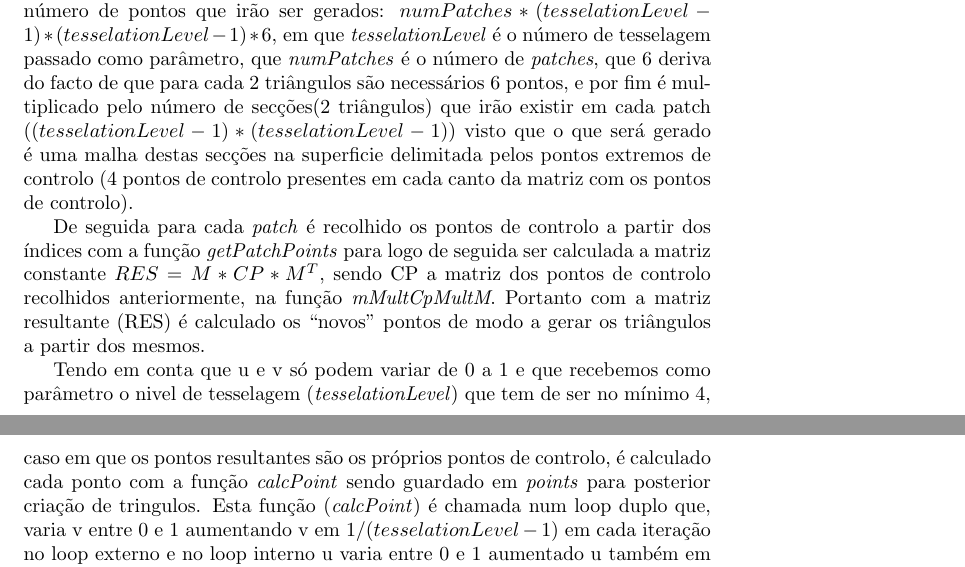
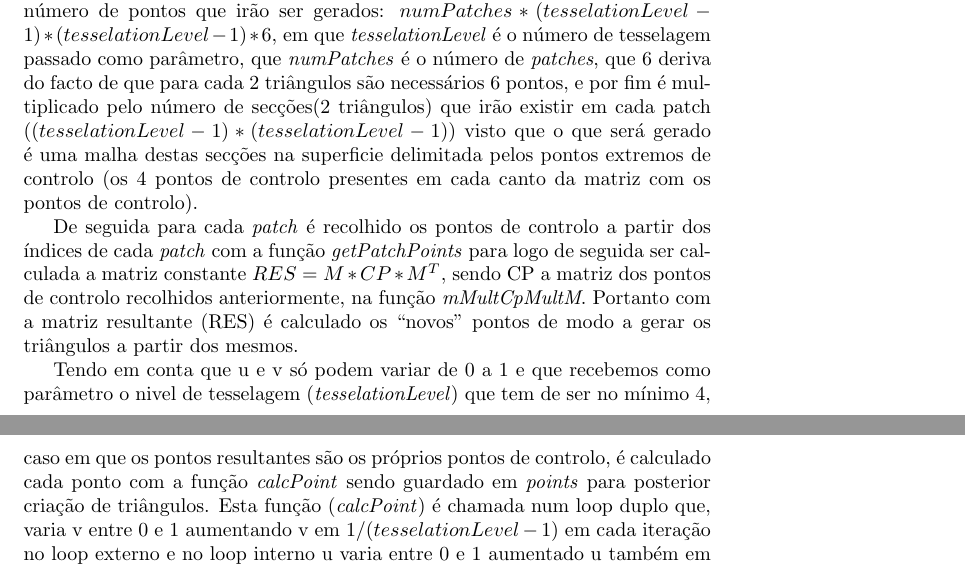
Before and after one commit to jcm300/3DEngine, a LaTeX document (tex/relatorio.tex): two parts of pages 20 and 21 of 28, joined at a grey line, cut so that both start at the same text. Compiled offline with pdfLaTeX.

Commit message:
bug fixes on report

```diff
--- a/tex/relatorio.tex
+++ b/tex/relatorio.tex
@@ -476,11 +476,11 @@ Dentro deste modo de visualização, utilizamos as teclas:
 \subsection{Bezier Patches}
 De modo a gerar no generator os triângulos correpondentes à figura presente num ficheiro \textit{.patch} inicialmente é necessário carregar os valores presentes no mesmo para memória daí a existência de \textit{getNumber} que obtém o número de \textit{Patches} ou o número de \textit{Control Points}, de \textit{getPatches} que guarda os índices dos pontos de controlo e por fim de \textit{getControlPoints} que guarda os pontos de controlo.
 
-Após esta fase de recolha de dados, imprime-se no ficheiro de \textit{output} o número de pontos que irão ser gerados: $numPatches*(tesselationLevel-1)*(tesselationLevel-1)*6$, em que \textit{tesselationLevel} é o número de tesselagem passado como parâmetro, que \textit{numPatches} é o número de \textit{patches}, que 6 deriva do facto de que para cada 2 triângulos são necessários 6 pontos, e por fim é multiplicado pelo número de secções(2 triângulos) que irão existir em cada patch ($(tesselationLevel-1)*(tesselationLevel-1)$) visto que o que será gerado é uma malha destas secções na superficie delimitada pelos pontos extremos de controlo (4 pontos de controlo presentes em cada canto da matriz com os pontos de controlo).
+Após esta fase de recolha de dados, imprime-se no ficheiro de \textit{output} o número de pontos que irão ser gerados: $numPatches*(tesselationLevel-1)*(tesselationLevel-1)*6$, em que \textit{tesselationLevel} é o número de tesselagem passado como parâmetro, que \textit{numPatches} é o número de \textit{patches}, que 6 deriva do facto de que para cada 2 triângulos são necessários 6 pontos, e por fim é multiplicado pelo número de secções(2 triângulos) que irão existir em cada patch ($(tesselationLevel-1)*(tesselationLevel-1)$) visto que o que será gerado é uma malha destas secções na superficie delimitada pelos pontos extremos de controlo (os 4 pontos de controlo presentes em cada canto da matriz com os pontos de controlo).
 
-De seguida para cada \textit{patch} é recolhido os pontos de controlo a partir dos índices com a função \textit{getPatchPoints} para logo de seguida ser calculada a matriz constante $RES=M*CP*M^T$, sendo CP a matriz dos pontos de controlo recolhidos anteriormente, na função \textit{mMultCpMultM}. Portanto com a matriz resultante (RES) é calculado os ``novos'' pontos de modo a gerar os triângulos a partir dos mesmos.
+De seguida para cada \textit{patch} é recolhido os pontos de controlo a partir dos índices de cada \textit{patch} com a função \textit{getPatchPoints} para logo de seguida ser calculada a matriz constante $RES=M*CP*M^T$, sendo CP a matriz dos pontos de controlo recolhidos anteriormente, na função \textit{mMultCpMultM}. Portanto com a matriz resultante (RES) é calculado os ``novos'' pontos de modo a gerar os triângulos a partir dos mesmos.
 
-Tendo em conta que u e v só podem variar de 0 a 1 e que recebemos como parâmetro o nivel de tesselagem (\textit{tesselationLevel}) que tem de ser no mínimo 4, caso em que os pontos resultantes são os próprios pontos de controlo, é calculado cada ponto com a função \textit{calcPoint} sendo guardado em \textit{points} para posterior criação de tringulos. Esta função (\textit{calcPoint}) é chamada num loop duplo que, varia v entre 0 e 1 aumentando v em $1/(tesselationLevel-1)$ em cada iteração no loop externo e no loop interno u varia entre 0 e 1 aumentado u também em $1/(tesselationLevel-1)$ em cada iteração.
+Tendo em conta que u e v só podem variar de 0 a 1 e que recebemos como parâmetro o nivel de tesselagem (\textit{tesselationLevel}) que tem de ser no mínimo 4, caso em que os pontos resultantes são os próprios pontos de controlo, é calculado cada ponto com a função \textit{calcPoint} sendo guardado em \textit{points} para posterior criação de triângulos. Esta função (\textit{calcPoint}) é chamada num loop duplo que, varia v entre 0 e 1 aumentando v em $1/(tesselationLevel-1)$ em cada iteração no loop externo e no loop interno u varia entre 0 e 1 aumentado u também em $1/(tesselationLevel-1)$ em cada iteração.
 
 A função calcPoints calcula a posição do ponto atravês da fórmula de Bezier: $\begin{bmatrix} u^3 & u^2 & u & 1 \end{bmatrix}*RES*\begin{bmatrix} v^3 \\ v^2 \\ v \\ 1 \end{bmatrix}$
 em que como visto anteriormente $RES=M*CP*M^T$, com CP sendo os pontos de controlo.
```
